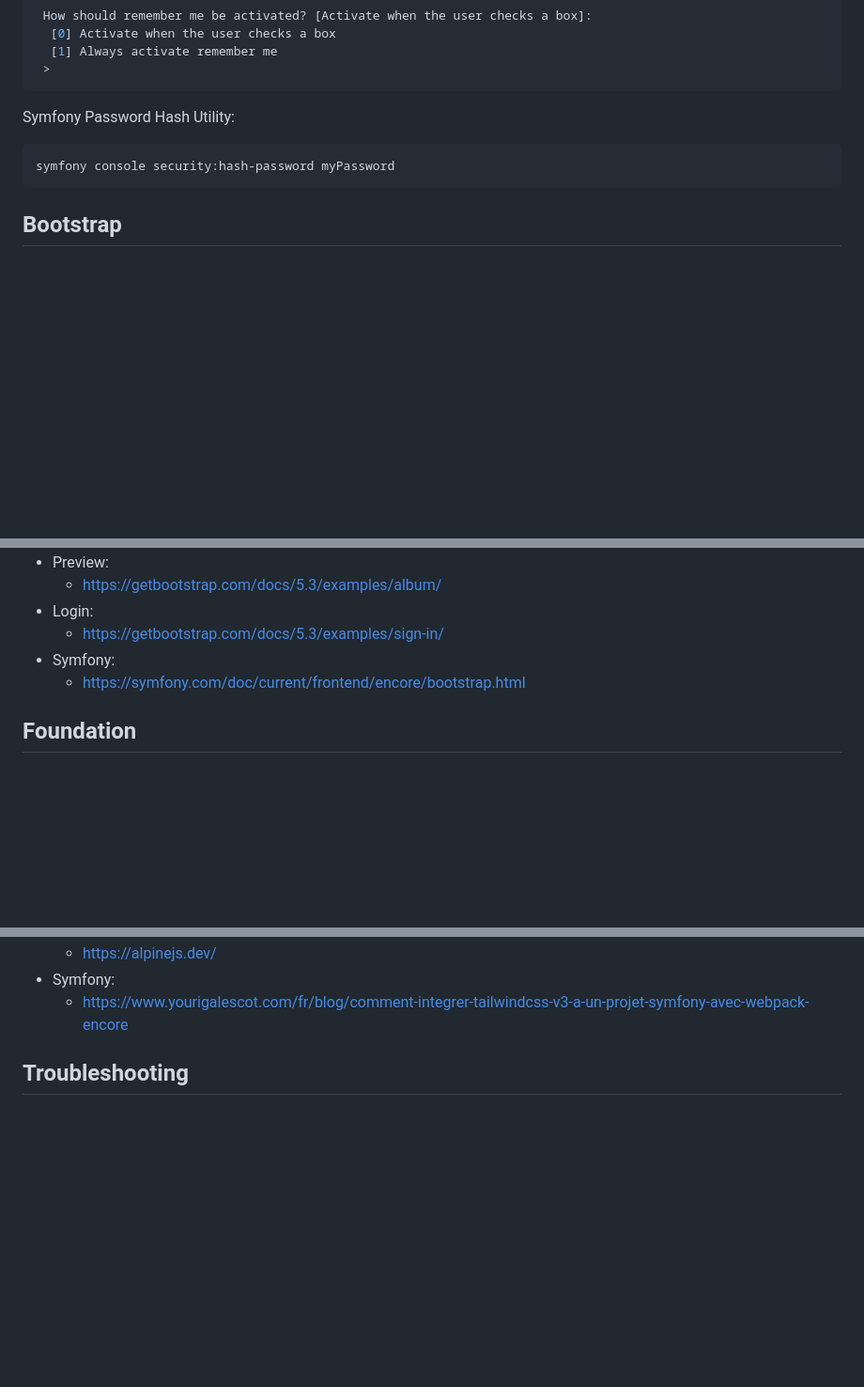
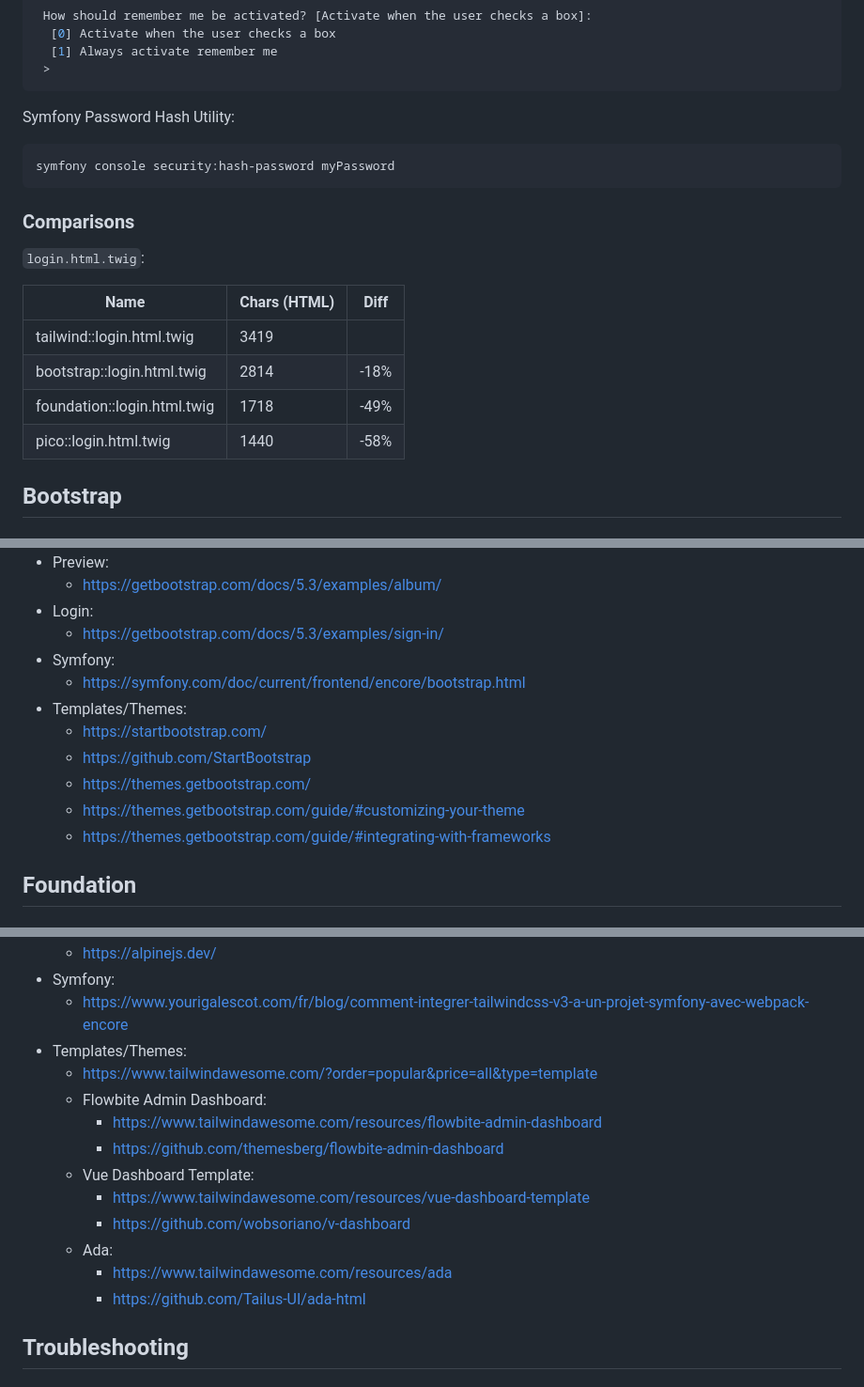
Before and after one commit to jprivet-dev/css-framework-symfony, a Markdown page: README.md, 3 parts joined by grey strips. Shown at 94% size. Rendered like a GitHub page; blank space fills up the shorter version.

Commit message:
docs(README): update

````diff
--- a/README.md
+++ b/README.md
@@ -118,6 +118,17 @@ Symfony Password Hash Utility:
 symfony console security:hash-password myPassword
 ```
 
+### Comparisons
+
+`login.html.twig`:
+
+| Name                        | Chars (HTML) | Diff |
+|-----------------------------|--------------|------|
+| tailwind::login.html.twig   | 3419         |      |
+| bootstrap::login.html.twig  | 2814         | -18% |
+| foundation::login.html.twig | 1718         | -49% |
+| pico::login.html.twig       | 1440         | -58% |
+
 ## Bootstrap
 
 ### Minimal steps of install
@@ -151,6 +162,12 @@ HTML examples used:
   - https://getbootstrap.com/docs/5.3/examples/sign-in/
 - Symfony:
   - https://symfony.com/doc/current/frontend/encore/bootstrap.html
+- Templates/Themes:
+  - https://startbootstrap.com/
+  - https://github.com/StartBootstrap
+  - https://themes.getbootstrap.com/
+  - https://themes.getbootstrap.com/guide/#customizing-your-theme
+  - https://themes.getbootstrap.com/guide/#integrating-with-frameworks
 
 ## Foundation
 
@@ -248,6 +270,17 @@ npx tailwindcss init -p
   - https://alpinejs.dev/
 - Symfony:
   - https://www.yourigalescot.com/fr/blog/comment-integrer-tailwindcss-v3-a-un-projet-symfony-avec-webpack-encore
+- Templates/Themes:
+  - https://www.tailwindawesome.com/?order=popular&price=all&type=template
+  - Flowbite Admin Dashboard:
+    - https://www.tailwindawesome.com/resources/flowbite-admin-dashboard
+    - https://github.com/themesberg/flowbite-admin-dashboard
+  - Vue Dashboard Template:
+    - https://www.tailwindawesome.com/resources/vue-dashboard-template
+    - https://github.com/wobsoriano/v-dashboard
+  - Ada:
+    - https://www.tailwindawesome.com/resources/ada
+    - https://github.com/Tailus-UI/ada-html
 
 ## Troubleshooting
 
````
Also changed, not shown: other parts of README.md (+8 -0 lines).
